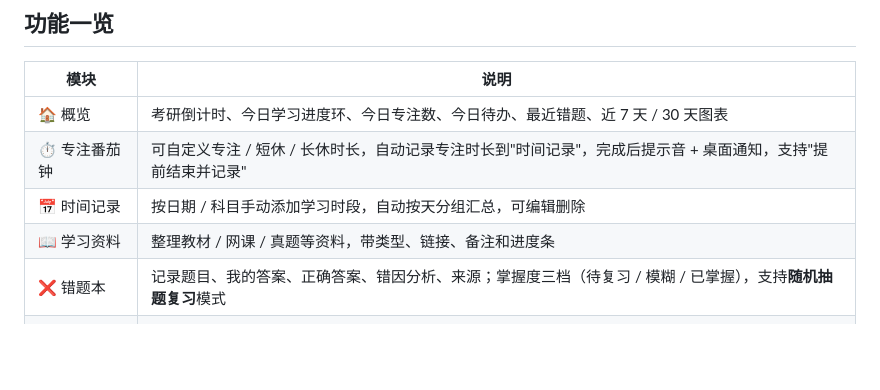
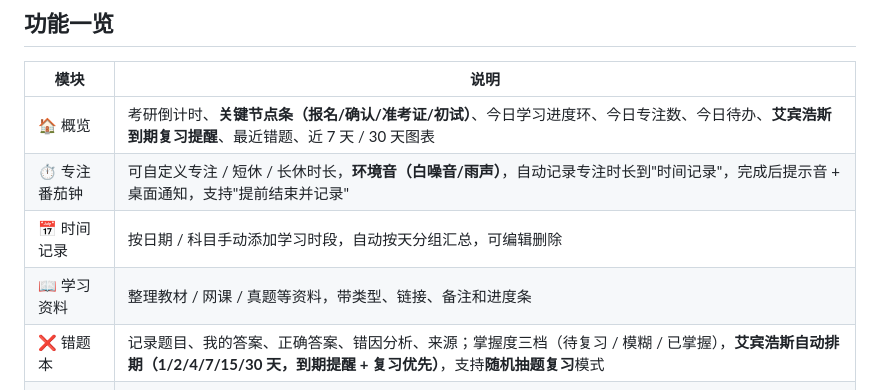
Before and after one commit to Myj986/kaoyan-study, a Markdown page: README.md, the part around the change. Drawn GitHub-style; blank space fills up the shorter version.

Commit message:
README：补充 v1.1 新功能说明

```diff
--- a/README.md
+++ b/README.md
@@ -29,11 +29,11 @@ git add -A && git commit -m "更新说明" && git push
 
 | 模块 | 说明 |
 | --- | --- |
-| 🏠 概览 | 考研倒计时、今日学习进度环、今日专注数、今日待办、最近错题、近 7 天 / 30 天图表 |
-| ⏱ 专注番茄钟 | 可自定义专注 / 短休 / 长休时长，自动记录专注时长到"时间记录"，完成后提示音 + 桌面通知，支持"提前结束并记录" |
+| 🏠 概览 | 考研倒计时、**关键节点条（报名/确认/准考证/初试）**、今日学习进度环、今日专注数、今日待办、**艾宾浩斯到期复习提醒**、最近错题、近 7 天 / 30 天图表 |
+| ⏱ 专注番茄钟 | 可自定义专注 / 短休 / 长休时长，**环境音（白噪音/雨声）**，自动记录专注时长到"时间记录"，完成后提示音 + 桌面通知，支持"提前结束并记录" |
 | 📅 时间记录 | 按日期 / 科目手动添加学习时段，自动按天分组汇总，可编辑删除 |
 | 📖 学习资料 | 整理教材 / 网课 / 真题等资料，带类型、链接、备注和进度条 |
-| ❌ 错题本 | 记录题目、我的答案、正确答案、错因分析、来源；掌握度三档（待复习 / 模糊 / 已掌握），支持**随机抽题复习**模式 |
+| ❌ 错题本 | 记录题目、我的答案、正确答案、错因分析、来源；掌握度三档（待复习 / 模糊 / 已掌握），**艾宾浩斯自动排期（1/2/4/7/15/30 天，到期提醒 + 复习优先）**，支持**随机抽题复习**模式 |
 | ✅ 学习计划 | 每日待办清单，带科目和截止日期，逾期高亮 |
 | 📊 统计 | 近 7 / 30 / 90 天 / 全部：总时长、日均、番茄数、错题掌握率、每日柱状图、科目分布、连续学习天数、15 周坚持热力图 |
 | ⚙️ 设置 | 昵称、考试日期、每日目标、番茄参数、科目管理、**数据导出 / 导入备份** |
```
